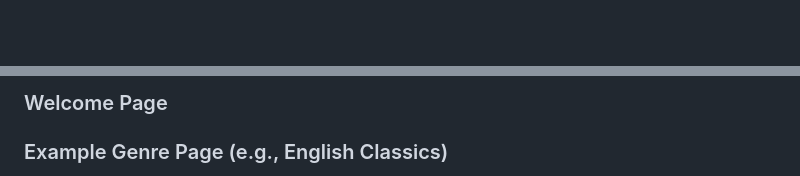
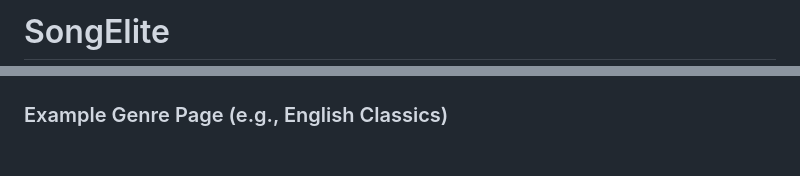
Before and after one commit to BenArtzi4/media-library-manager, a Markdown page: README.md, 2 parts joined by grey strips. Rendered like a GitHub page; blank space fills up the shorter version.

```diff
--- a/README.md
+++ b/README.md
@@ -1 +1,2 @@
+# SongElite
 
@@ -140,4 +166,3 @@ Open [http://localhost:3000](http://localhost:3000) in your browser.
 
-### Welcome Page
 
 ### Example Genre Page (e.g., English Classics)
```
Also changed, not shown: other parts of README.md (+39 -7 lines).
